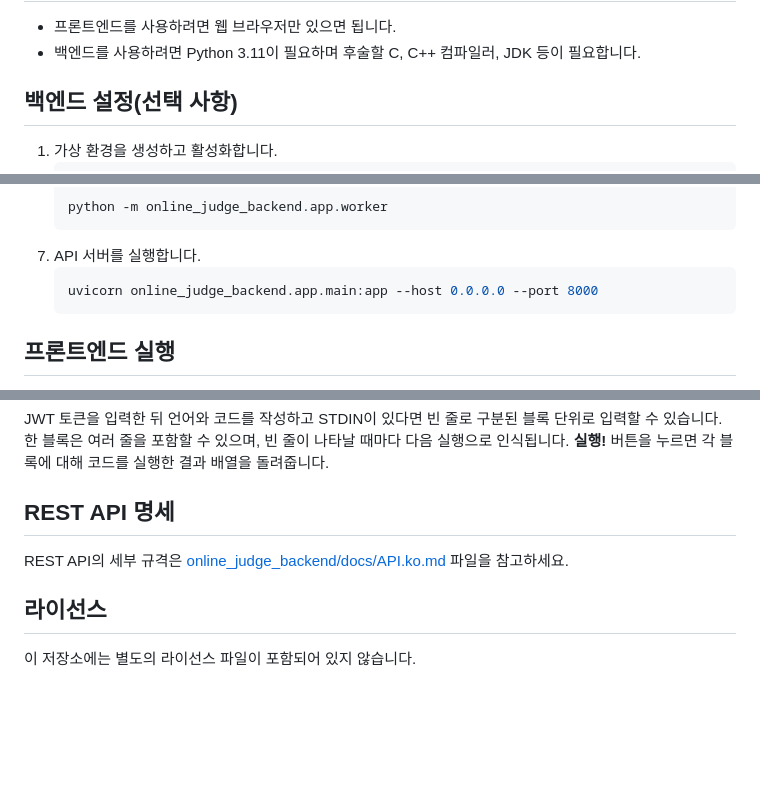
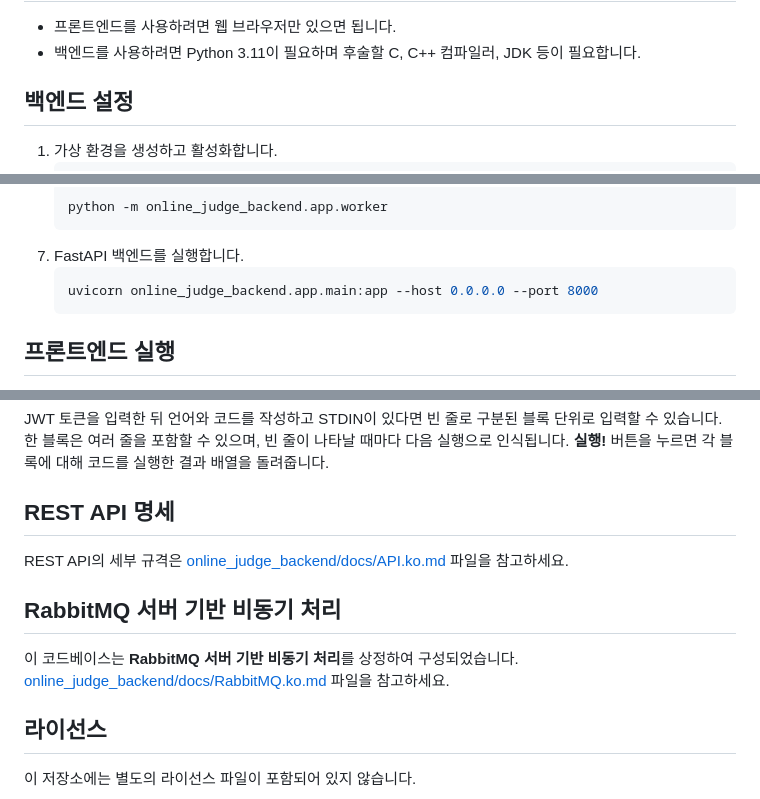
Before and after one commit to Mugen-Houyou/faas-web-ui-1, a Markdown page: README.ko.md, 3 parts joined by grey strips. GitHub-like rendering; blank space fills up the shorter version.

Commit message:
Docs: RabbitMQ 관련

````diff
--- a/README.ko.md
+++ b/README.ko.md
@@ -13,7 +13,7 @@
 - 프론트엔드를 사용하려면 웹 브라우저만 있으면 됩니다.
 - 백엔드를 사용하려면 Python 3.11이 필요하며 후술할 C, C++ 컴파일러, JDK 등이 필요합니다.
 
-## 백엔드 설정(선택 사항)
+## 백엔드 설정
 1. 가상 환경을 생성하고 활성화합니다.
    ```bash
    cd online_judge_backend
@@ -41,7 +41,7 @@
    ```bash
    python -m online_judge_backend.app.worker
    ```
-7. API 서버를 실행합니다.
+7. FastAPI 백엔드를 실행합니다.
    ```bash
    uvicorn online_judge_backend.app.main:app --host 0.0.0.0 --port 8000
    ```
@@ -63,5 +63,8 @@ JWT 토큰을 입력한 뒤 언어와 코드를 작성하고 STDIN이 있다면
 ## REST API 명세
 REST API의 세부 규격은 [online_judge_backend/docs/API.ko.md](online_judge_backend/docs/API.ko.md) 파일을 참고하세요.
 
+## RabbitMQ 서버 기반 비동기 처리
+이 코드베이스는 **RabbitMQ 서버 기반 비동기 처리**를 상정하여 구성되었습니다. [online_judge_backend/docs/RabbitMQ.ko.md](online_judge_backend/docs/API.ko.md) 파일을 참고하세요.
+
 ## 라이선스
 이 저장소에는 별도의 라이선스 파일이 포함되어 있지 않습니다.
````
Also changed, not shown: online_judge_backend/docs/RabbitMQ.ko.md (added, +76 -0 lines), online_judge_backend/docs/1_QCF7d8QFIAqlJggPxCAL6w.png (added), 1 other file.
